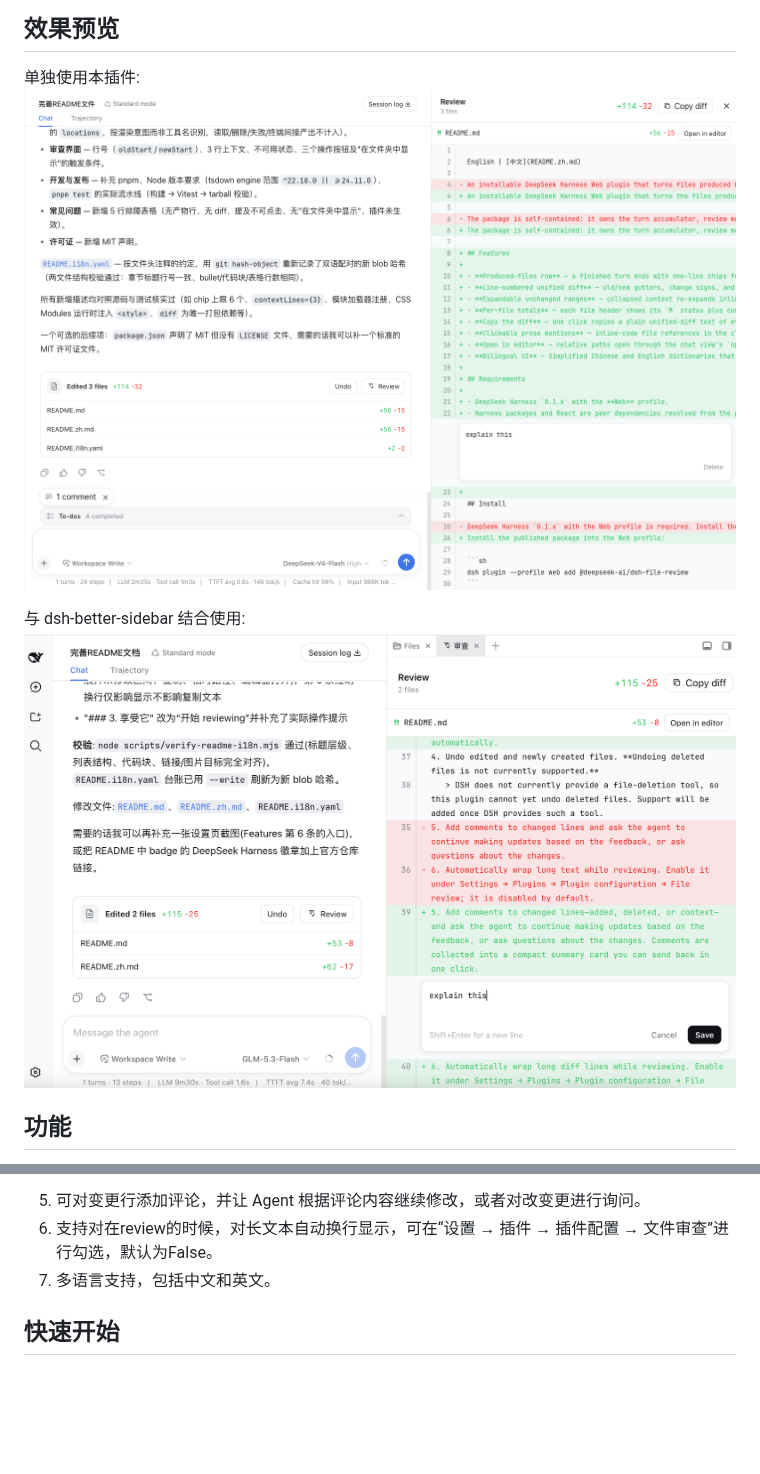
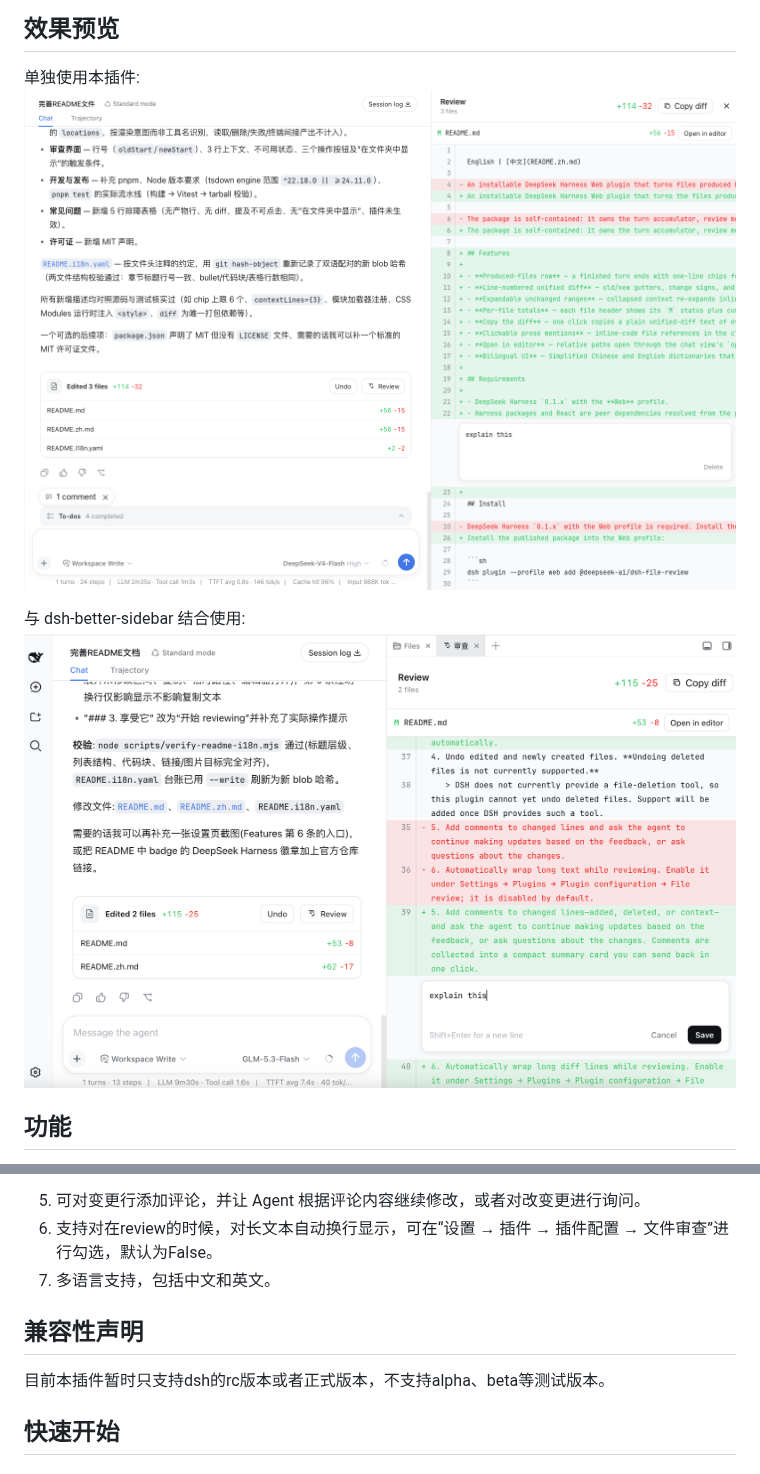
Before and after one commit to left0ver/dsh-file-review, a Markdown page: README.zh.md, 2 parts joined by grey strips. Drawn GitHub-style; blank space fills up the shorter version.

```diff
--- a/README.zh.md
+++ b/README.zh.md
@@ -24,10 +24,10 @@
 ## 效果预览
 
 单独使用本插件:
-![preview](./assests/preview.png)
+![preview](./assets/preview.png)
 
 与 dsh-better-sidebar 结合使用:
-![preview_with_better_sidebar](./assests/preview_with_better_sidebar.png)
+![preview_with_better_sidebar](./assets/preview_with_better_sidebar.png)
 
 ## 功能
 
@@ -39,6 +39,10 @@
 5. 可对变更行添加评论，并让 Agent 根据评论内容继续修改，或者对改变更进行询问。
 6. 支持对在review的时候，对长文本自动换行显示，可在“设置 → 插件 → 插件配置 → 文件审查”进行勾选，默认为False。
 7. 多语言支持，包括中文和英文。
+
+## 兼容性声明
+
+目前本插件暂时只支持dsh的rc版本或者正式版本，不支持alpha、beta等测试版本。
 
 ## 快速开始
 
```
Also changed, not shown: README.md (+6 -2 lines), assets/preview.png (renamed from assests/preview.png), assets/preview_with_better_sidebar.png (renamed from assests/preview_with_better_sidebar.png), 2 other files.
